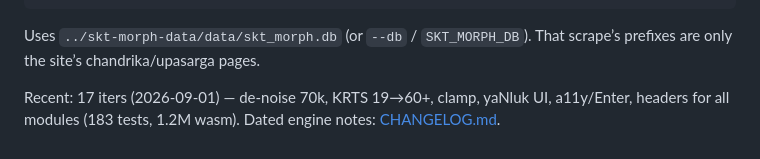
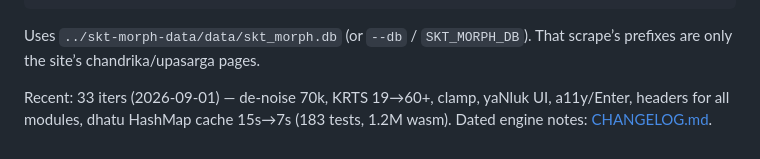
Before and after one commit to eadaradhiraj/skt-morph, a Markdown page: README.MD, the part around the change. GitHub-like rendering.

Commit message:
docs: README recent 33 iter 34
- update recent line
- changelog iter 34, wasm rebuilt

```diff
--- a/README.MD
+++ b/README.MD
@@ -66,4 +66,4 @@ cargo run --release --bin validate --features native-db -- --full --live
 
 Uses `../skt-morph-data/data/skt_morph.db` (or `--db` / `SKT_MORPH_DB`). That scrape’s prefixes are only the site’s chandrika/upasarga pages.
 
-Recent: 17 iters (2026-09-01) — de-noise 70k, KRTS 19→60+, clamp, yaNluk UI, a11y/Enter, headers for all modules (183 tests, 1.2M wasm). Dated engine notes: [CHANGELOG.md](CHANGELOG.md).
+Recent: 33 iters (2026-09-01) — de-noise 70k, KRTS 19→60+, clamp, yaNluk UI, a11y/Enter, headers for all modules, dhatu HashMap cache 15s→7s (183 tests, 1.2M wasm). Dated engine notes: [CHANGELOG.md](CHANGELOG.md).
```
Also changed, not shown: CHANGELOG.md (+5 -0 lines).
